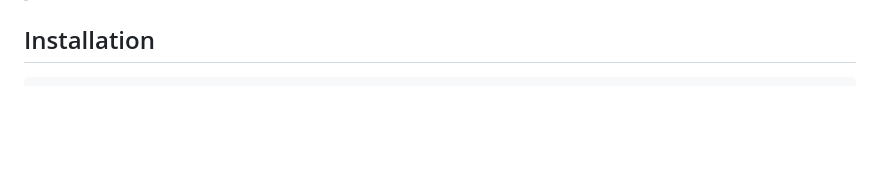
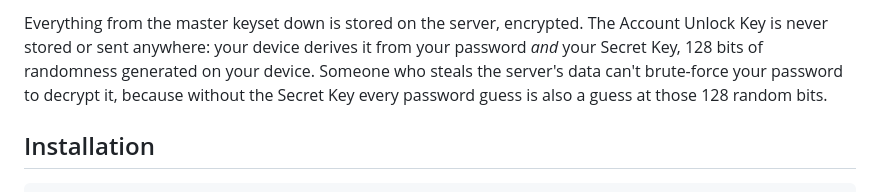
Before and after one commit to edeckers/lib1password-unofficial, a Markdown page: README.md, the part around one of its changes. GitHub-like rendering; blank space fills up the shorter version.

```diff
--- a/README.md
+++ b/README.md
@@ -19,3 +35,4 @@
+Everything from the master keyset down is stored on the server, encrypted. The Account Unlock Key is never stored or sent anywhere: your device derives it from your password _and_ your Secret Key, 128 bits of randomness generated on your device. Someone who steals the server's data can't brute-force your password to decrypt it, because without the Secret Key every password guess is also a guess at those 128 random bits.
 
 ## Installation
 
```
Also changed, not shown: other parts of README.md (+16 -0 lines).
